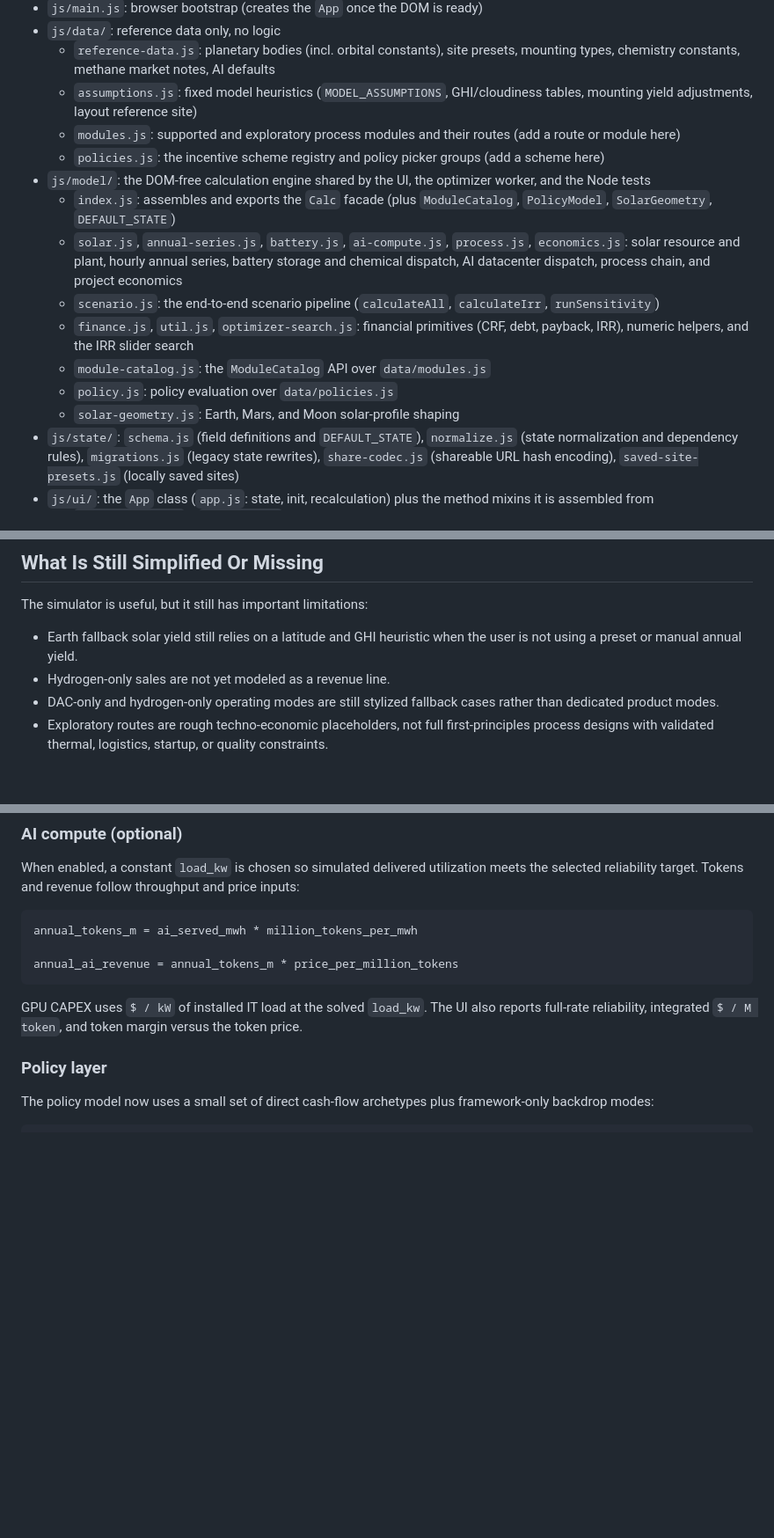
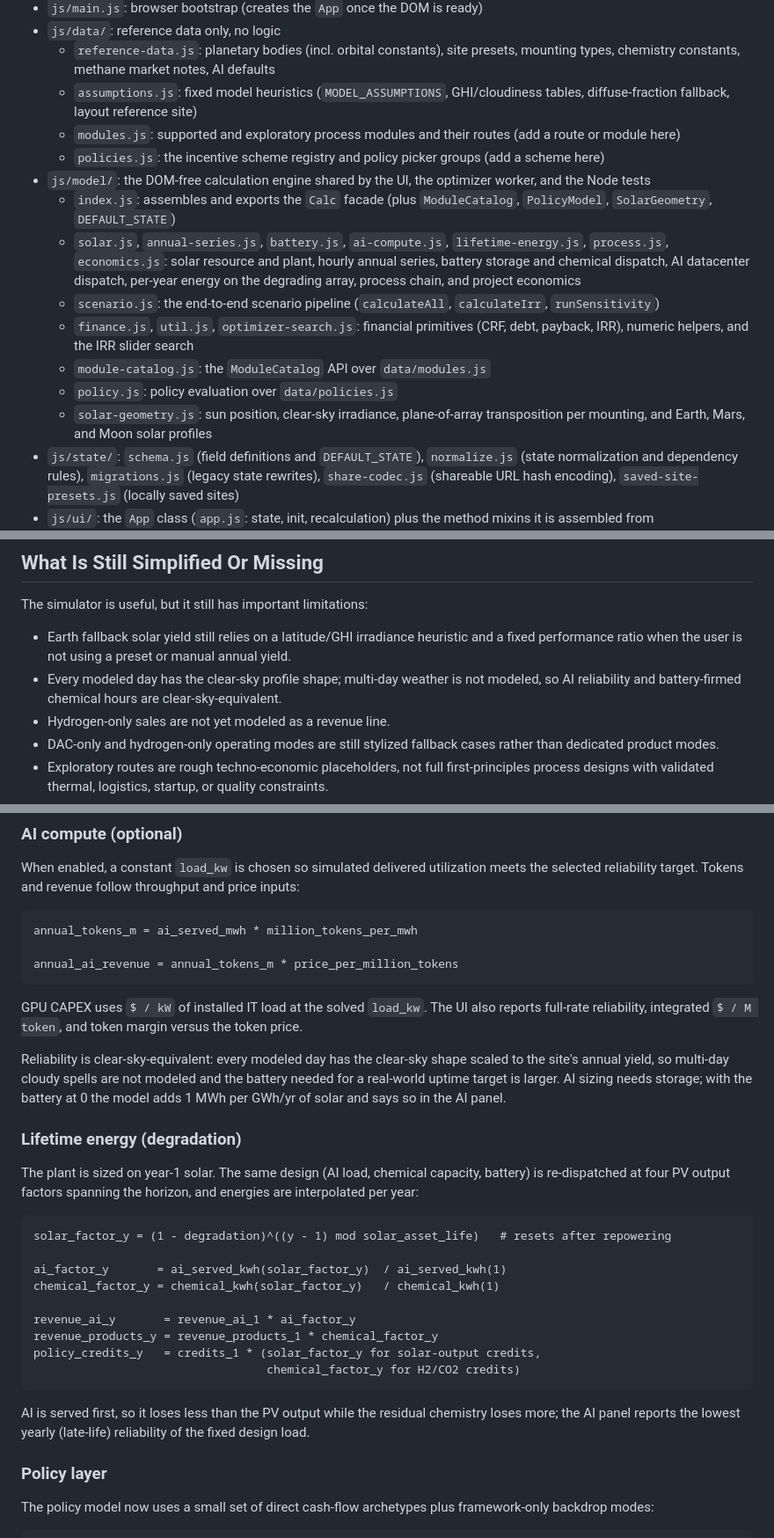
Before and after one commit to benschrauwen/terraform-simulator, a Markdown page: README.md, 3 parts joined by grey strips. Shown at 88% size. GitHub-like rendering; blank space fills up the shorter version.

````diff
--- a/README.md
+++ b/README.md
@@ -31,17 +31,17 @@ The app is still a mostly static front-end project built from native ES modules
 - `js/main.js`: browser bootstrap (creates the `App` once the DOM is ready)
 - `js/data/`: reference data only, no logic
   - `reference-data.js`: planetary bodies (incl. orbital constants), site presets, mounting types, chemistry constants, methane market notes, AI defaults
-  - `assumptions.js`: fixed model heuristics (`MODEL_ASSUMPTIONS`, GHI/cloudiness tables, mounting yield adjustments, layout reference site)
+  - `assumptions.js`: fixed model heuristics (`MODEL_ASSUMPTIONS`, GHI/cloudiness tables, diffuse-fraction fallback, layout reference site)
   - `modules.js`: supported and exploratory process modules and their routes (add a route or module here)
   - `policies.js`: the incentive scheme registry and policy picker groups (add a scheme here)
 - `js/model/`: the DOM-free calculation engine shared by the UI, the optimizer worker, and the Node tests
   - `index.js`: assembles and exports the `Calc` facade (plus `ModuleCatalog`, `PolicyModel`, `SolarGeometry`, `DEFAULT_STATE`)
-  - `solar.js`, `annual-series.js`, `battery.js`, `ai-compute.js`, `process.js`, `economics.js`: solar resource and plant, hourly annual series, battery storage and chemical dispatch, AI datacenter dispatch, process chain, and project economics
+  - `solar.js`, `annual-series.js`, `battery.js`, `ai-compute.js`, `lifetime-energy.js`, `process.js`, `economics.js`: solar resource and plant, hourly annual series, battery storage and chemical dispatch, AI datacenter dispatch, per-year energy on the degrading array, process chain, and project economics
   - `scenario.js`: the end-to-end scenario pipeline (`calculateAll`, `calculateIrr`, `runSensitivity`)
   - `finance.js`, `util.js`, `optimizer-search.js`: financial primitives (CRF, debt, payback, IRR), numeric helpers, and the IRR slider search
   - `module-catalog.js`: the `ModuleCatalog` API over `data/modules.js`
   - `policy.js`: policy evaluation over `data/policies.js`
-  - `solar-geometry.js`: Earth, Mars, and Moon solar-profile shaping
+  - `solar-geometry.js`: sun position, clear-sky irradiance, plane-of-array transposition per mounting, and Earth, Mars, and Moon solar profiles
 - `js/state/`: `schema.js` (field definitions and `DEFAULT_STATE`), `normalize.js` (state normalization and dependency rules), `migrations.js` (legacy state rewrites), `share-codec.js` (shareable URL hash encoding), `saved-site-presets.js` (locally saved sites)
 - `js/ui/`: the `App` class (`app.js`: state, init, recalculation) plus the method mixins it is assembled from
   - `control-spec.js` + `controls.js`: one declarative list of state-backed controls drives both input binding and state -> control sync; `module-controls.js`, `site-controls.js`, and `select-options.js` cover the dynamic module cards, site presets, and data-generated option lists
@@ -72,7 +72,8 @@ These are the parts of the app that are currently structured well enough to be u
 
 The simulator is useful, but it still has important limitations:
 
-- Earth fallback solar yield still relies on a latitude and GHI heuristic when the user is not using a preset or manual annual yield.
+- Earth fallback solar yield still relies on a latitude/GHI irradiance heuristic and a fixed performance ratio when the user is not using a preset or manual annual yield.
+- Every modeled day has the clear-sky profile shape; multi-day weather is not modeled, so AI reliability and battery-firmed chemical hours are clear-sky-equivalent.
 - Hydrogen-only sales are not yet modeled as a revenue line.
 - DAC-only and hydrogen-only operating modes are still stylized fallback cases rather than dedicated product modes.
 - Exploratory routes are rough techno-economic placeholders, not full first-principles process designs with validated thermal, logistics, startup, or quality constraints.
@@ -311,6 +369,34 @@ annual_ai_revenue = annual_tokens_m * price_per_million_tokens
 
 GPU CAPEX uses `$ / kW` of installed IT load at the solved `load_kw`. The UI also reports full-rate reliability, integrated `$ / M token`, and token margin versus the token price.
 
+Reliability is clear-sky-equivalent: every modeled day has the clear-sky shape
+scaled to the site's annual yield, so multi-day cloudy spells are not modeled
+and the battery needed for a real-world uptime target is larger. AI sizing
+needs storage; with the battery at 0 the model adds 1 MWh per GWh/yr of solar
+and says so in the AI panel.
+
+### Lifetime energy (degradation)
+
+The plant is sized on year-1 solar. The same design (AI load, chemical
+capacity, battery) is re-dispatched at four PV output factors spanning the
+horizon, and energies are interpolated per year:
+
+```text
+solar_factor_y = (1 - degradation)^((y - 1) mod solar_asset_life)   # resets after repowering
+
+ai_factor_y       = ai_served_kwh(solar_factor_y)  / ai_served_kwh(1)
+chemical_factor_y = chemical_kwh(solar_factor_y)   / chemical_kwh(1)
+
+revenue_ai_y       = revenue_ai_1 * ai_factor_y
+revenue_products_y = revenue_products_1 * chemical_factor_y
+policy_credits_y   = credits_1 * (solar_factor_y for solar-output credits,
+                                  chemical_factor_y for H2/CO2 credits)
+```
+
+AI is served first, so it loses less than the PV output while the residual
+chemistry loses more; the AI panel reports the lowest yearly (late-life)
+reliability of the fixed design load.
+
 ### Policy layer
 
 The policy model now uses a small set of direct cash-flow archetypes plus framework-only backdrop modes:
````
Also changed, not shown: other parts of README.md (+68 -11 lines).
